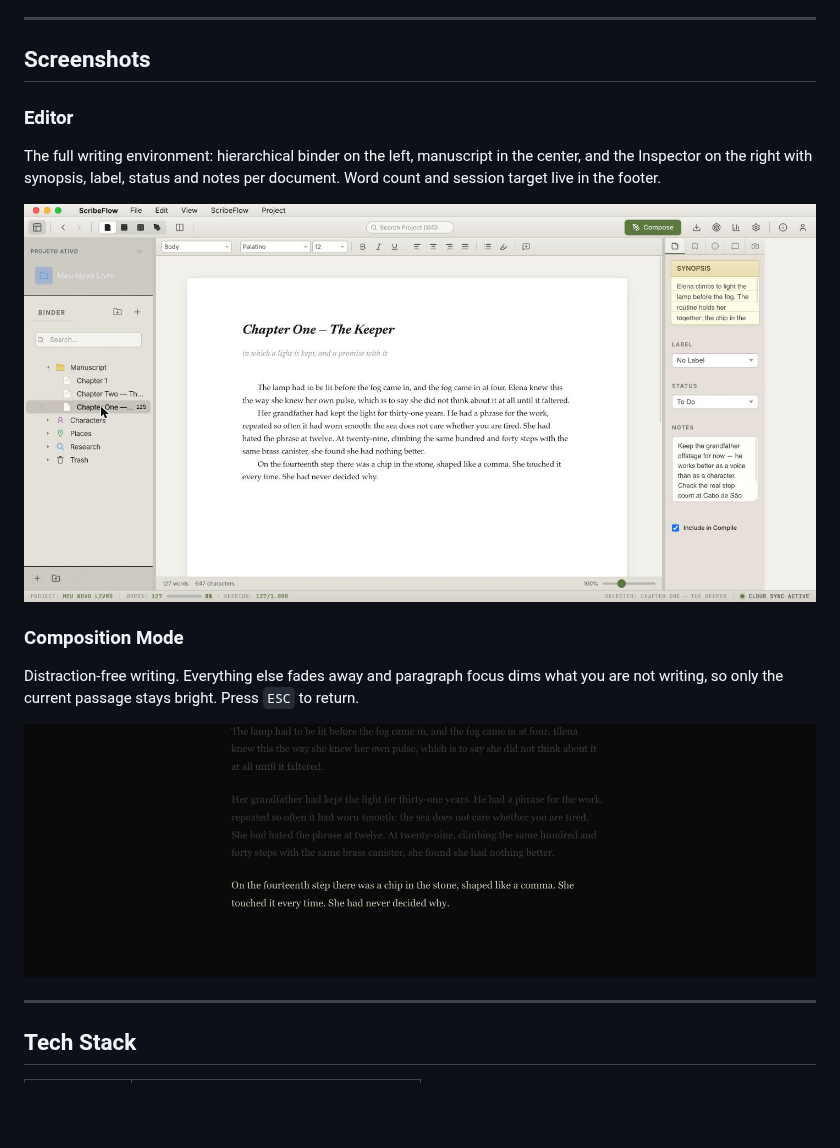
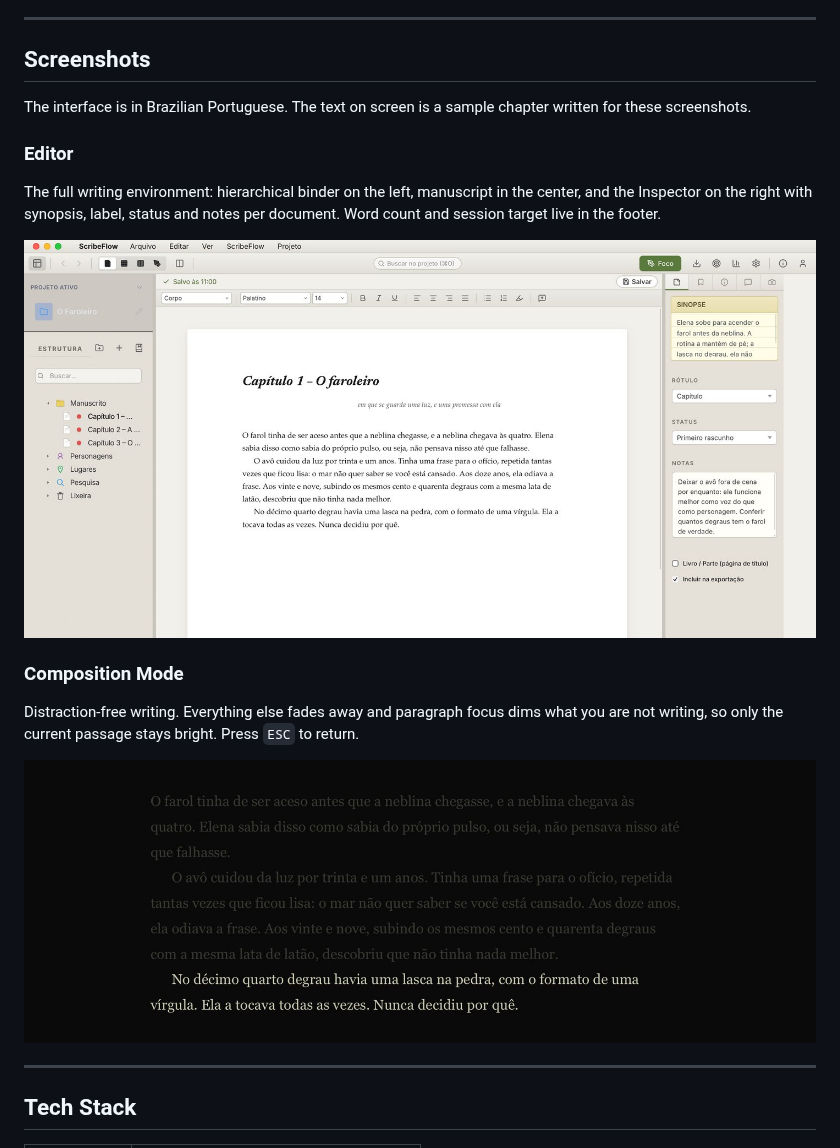
Before and after one commit to luksjfernandes-ctrl/scribeflow, a Markdown page: README.md, the part around one of its changes. Drawn GitHub-style; pictures changed too: docs/screenshots/composition-mode.jpg, docs/screenshots/editor.jpg; blank space fills up the shorter version.

```diff
--- a/README.md
+++ b/README.md
@@ -31,6 +31,8 @@ Scrivener is the gold standard for fiction writing software — but it's paid, d
 
 ## Screenshots
 
+The interface is in Brazilian Portuguese. The text on screen is a sample chapter written for these screenshots.
+
 ### Editor
 
 The full writing environment: hierarchical binder on the left, manuscript in the center, and the Inspector on the right with synopsis, label, status and notes per document. Word count and session target live in the footer.
```
Also changed, not shown: other parts of README.md (+1 -1 lines), public/og.jpg (added), 2 other files.
